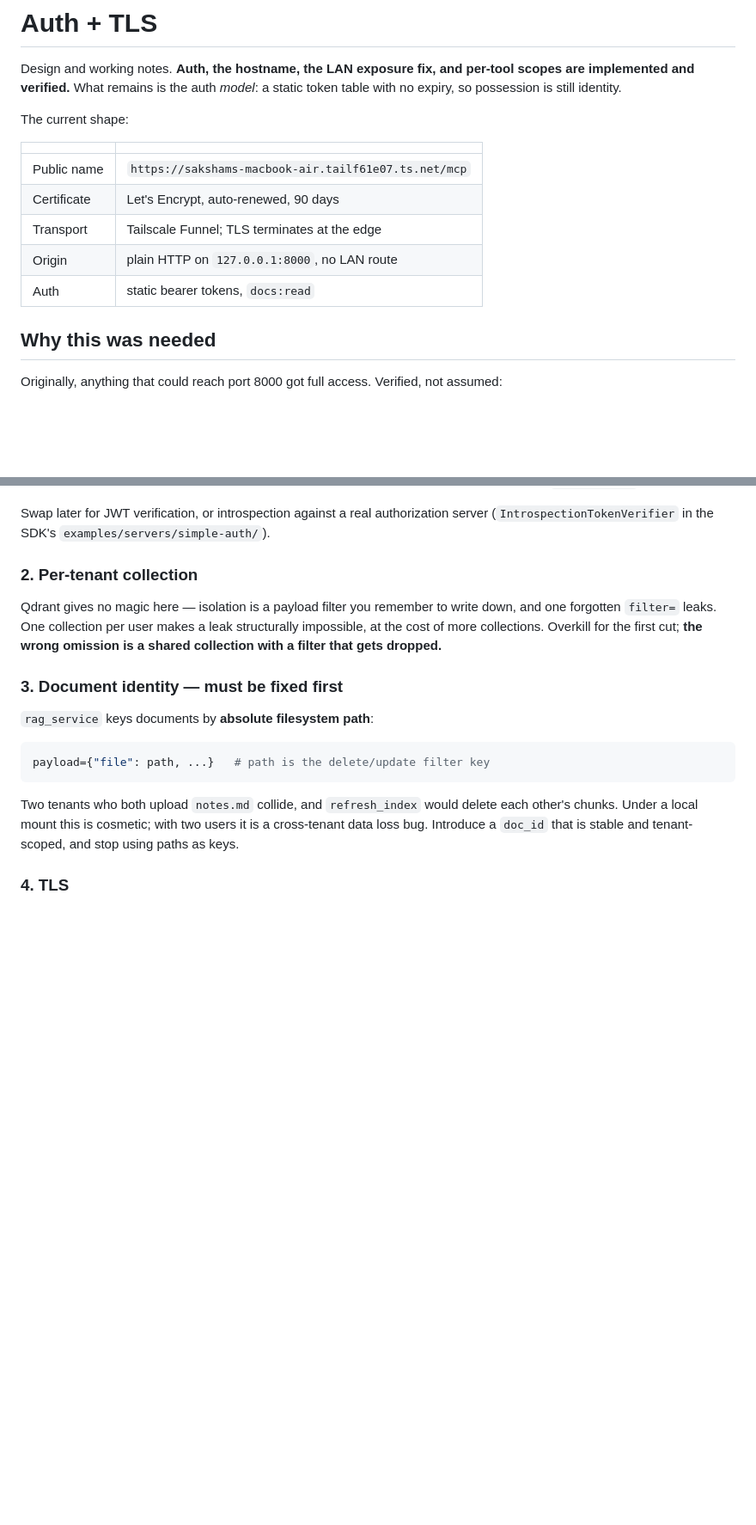
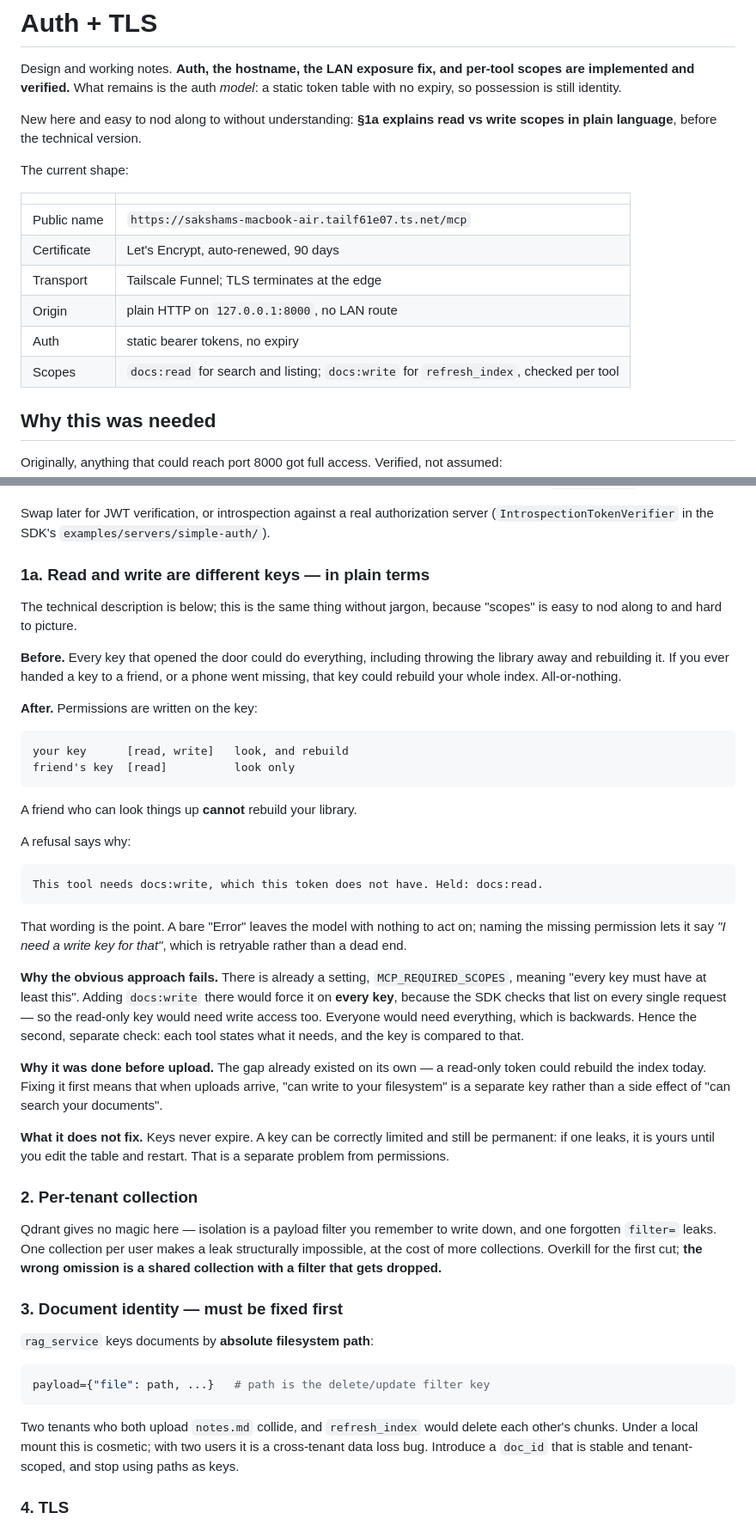
Before and after one commit to saksham-jain/agent-harness, a Markdown page: AUTH-TLS.md, 2 parts joined by grey strips. Shown at 86% size. GitHub-like rendering; blank space fills up the shorter version.

Commit message:
explain read vs write scopes in plain language, and fix three stale claims
AUTH-TLS.md gains a short section before the technical one, because 'scopes' is
easy to nod along to and hard to picture. same content without jargon: the key
analogy, why the refusal has to name the missing permission, why putting a write
scope in the required list would force it on every key, and what it does not fix
(keys still never expire).

then swept the docs for claims PR 12 made false - three places still said every
token holds docs:read, which stopped being true:

  AUTH-TLS.md      summary table listed 'static bearer tokens, docs:read'
  BUILD-JOURNEY.md still-open table still listed per-tool scopes as open
  ENHANCEMENTS.md  said refresh_index was reachable by any token

the AUTH-TLS summary now lists the two scopes separately, and both roadmap
entries are marked done with a pointer to the plain-language section.

````diff
--- a/AUTH-TLS.md
+++ b/AUTH-TLS.md
@@ -3,6 +3,9 @@
 Design and working notes. **Auth, the hostname, the LAN exposure fix, and per-tool scopes are
 implemented and verified.** What remains is the auth *model*: a static token table with no
 expiry, so possession is still identity.
+
+New here and easy to nod along to without understanding: **§1a explains read vs write scopes
+in plain language**, before the technical version.
 
 The current shape:
 
@@ -12,7 +15,8 @@ The current shape:
 | Certificate | Let's Encrypt, auto-renewed, 90 days |
 | Transport | Tailscale Funnel; TLS terminates at the edge |
 | Origin | plain HTTP on `127.0.0.1:8000`, no LAN route |
-| Auth | static bearer tokens, `docs:read` |
+| Auth | static bearer tokens, no expiry |
+| Scopes | `docs:read` for search and listing; `docs:write` for `refresh_index`, checked per tool |
 
 ## Why this was needed
 
@@ -185,6 +189,48 @@ Why a table first:
 
 Swap later for JWT verification, or introspection against a real authorization server
 (`IntrospectionTokenVerifier` in the SDK's `examples/servers/simple-auth/`).
+
+### 1a. Read and write are different keys — in plain terms
+
+The technical description is below; this is the same thing without jargon, because
+"scopes" is easy to nod along to and hard to picture.
+
+**Before.** Every key that opened the door could do everything, including throwing the
+library away and rebuilding it. If you ever handed a key to a friend, or a phone went
+missing, that key could rebuild your whole index. All-or-nothing.
+
+**After.** Permissions are written on the key:
+
+```
+your key      [read, write]   look, and rebuild
+friend's key  [read]          look only
+```
+
+A friend who can look things up **cannot** rebuild your library.
+
+A refusal says why:
+
+```
+This tool needs docs:write, which this token does not have. Held: docs:read.
+```
+
+That wording is the point. A bare "Error" leaves the model with nothing to act on; naming
+the missing permission lets it say *"I need a write key for that"*, which is retryable
+rather than a dead end.
+
+**Why the obvious approach fails.** There is already a setting, `MCP_REQUIRED_SCOPES`,
+meaning "every key must have at least this". Adding `docs:write` there would force it on
+**every key**, because the SDK checks that list on every single request — so the read-only
+key would need write access too. Everyone would need everything, which is backwards. Hence
+the second, separate check: each tool states what it needs, and the key is compared to that.
+
+**Why it was done before upload.** The gap already existed on its own — a read-only token
+could rebuild the index today. Fixing it first means that when uploads arrive, "can write to
+your filesystem" is a separate key rather than a side effect of "can search your documents".
+
+**What it does not fix.** Keys never expire. A key can be correctly limited and still be
+permanent: if one leaks, it is yours until you edit the table and restart. That is a
+separate problem from permissions.
 
 ### 2. Per-tenant collection
 
````
Also changed, not shown: BUILD-JOURNEY.md (+1 -1 lines), ENHANCEMENTS.md (+5 -5 lines).
